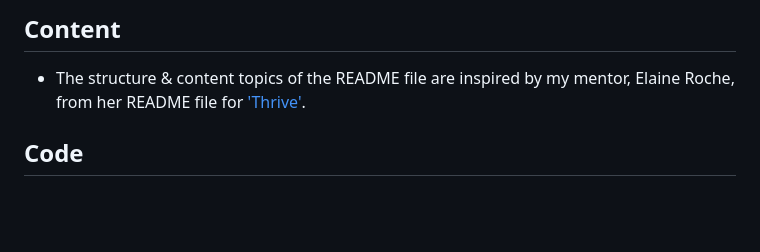
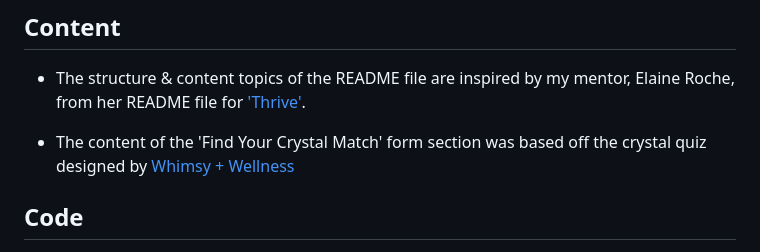
Before and after one commit to Code-Institute-Submissions/cosmic-crystals, a Markdown page: README.md, the part around the change. Drawn GitHub-style; blank space fills up the shorter version.

Commit message:
add credits to README for form section

```diff
--- a/README.md
+++ b/README.md
@@ -107,6 +107,8 @@ Cosmic Crystals is a fictional business that primarily promotes raw crystals; it
 ## Content
 - The structure & content topics of the README file are inspired by my mentor, Elaine Roche, from her README file for ['Thrive'](https://github.com/elainebroche-dev/ms1-thrive/blob/master/README.md).
 
+- The content of the 'Find Your Crystal Match' form section was based off the crystal quiz designed by [Whimsy + Wellness](https://whimsyandwellness.com/pages/crystal-quiz)
+
 ## Code
 - Code on how to add a favicon in HTML was taken from the example code on: [W3School HTML Favicon Tutorial ](https://www.w3schools.com/html/html_favicon.asp#:~:text=To%20add%20a%20favicon%20to,is%20%22favicon.ico%22.).
 
```
